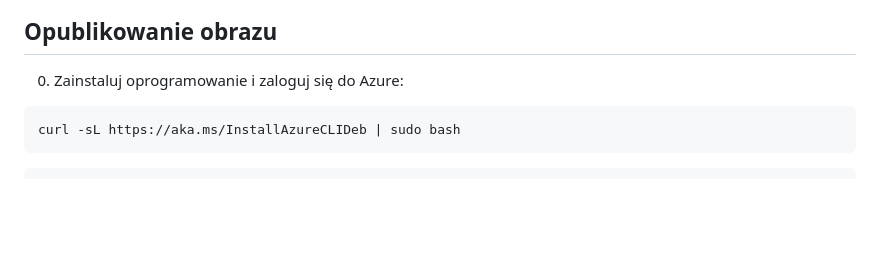
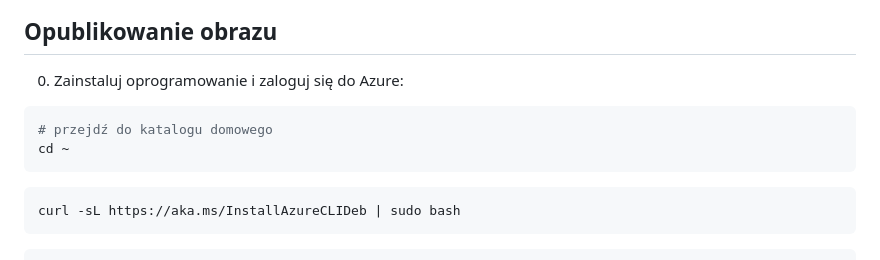
Before and after one commit to wguzik/basic, a Markdown page: basictodo/README.md, the part around the change. GitHub-like rendering; blank space fills up the shorter version.

````diff
--- a/basictodo/README.md
+++ b/basictodo/README.md
@@ -281,6 +281,11 @@ W tym momencie Aplikacja dla użytkownika jest udostępniana jako działający k
 0. Zainstaluj oprogramowanie i zaloguj się do Azure:
 
 ```bash
+# przejdź do katalogu domowego
+cd ~
+```
+
+```bash
 curl -sL https://aka.ms/InstallAzureCLIDeb | sudo bash
 ```
 
````
